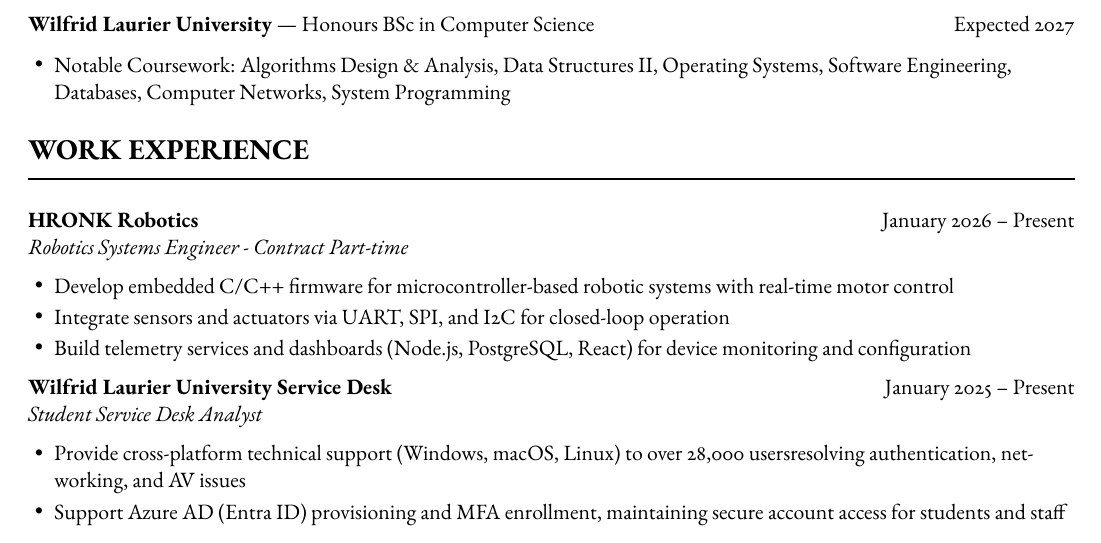
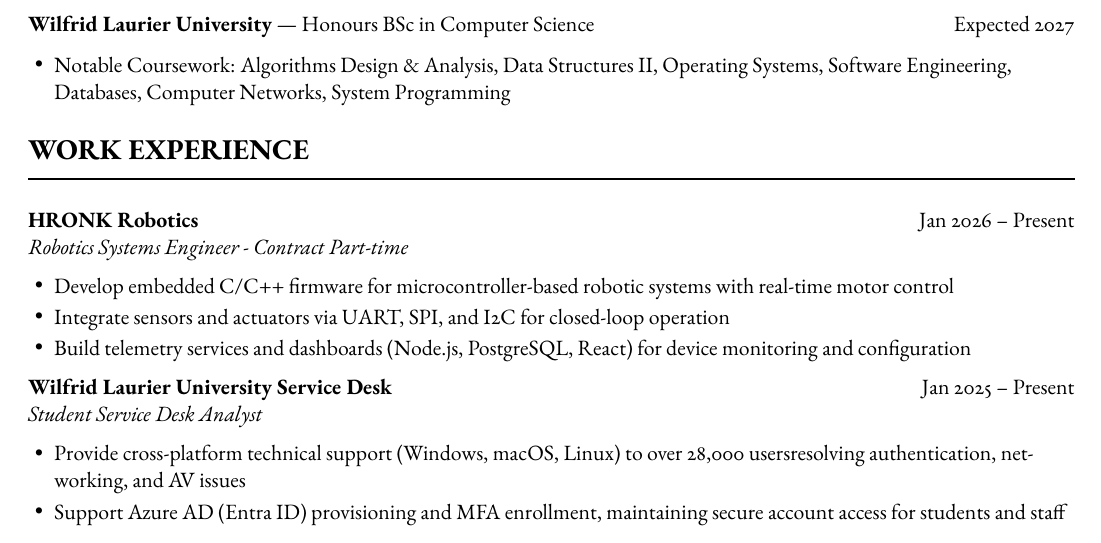
Before and after one commit to daudk3/resume, a LaTeX CV (resume.tex): part of the page, cut so that both start at the same text. Compiled offline with pdfLaTeX.

Commit message:
Abbreviate date formats in work experience section

```diff
--- a/resume.tex
+++ b/resume.tex
@@ -55,13 +55,13 @@
 	\section{Work Experience}
 	    \divider
     \vspace{6pt}
-    \rolelocdates{HRONK Robotics}{Robotics Systems Engineer - Contract Part-time}{January 2026 -- Present}
+    \rolelocdates{HRONK Robotics}{Robotics Systems Engineer - Contract Part-time}{Jan 2026 -- Present}
     \begin{itemize}
       \item Develop embedded C/C++ firmware for microcontroller-based robotic systems with real-time motor control
       \item Integrate sensors and actuators via UART, SPI, and I2C for closed-loop operation
       \item Build telemetry services and dashboards (Node.js, PostgreSQL, React) for device monitoring and configuration
     \end{itemize}
-    \rolelocdates{Wilfrid Laurier University Service Desk}{Student Service Desk Analyst}{January 2025 -- Present}
+    \rolelocdates{Wilfrid Laurier University Service Desk}{Student Service Desk Analyst}{Jan 2025 -- Present}
     \begin{itemize}
       \item Provide cross-platform technical support (Windows, macOS, Linux) to over 28,000 usersresolving authentication, networking, and AV issues
       \item Support Azure AD (Entra ID) provisioning and MFA enrollment, maintaining secure account access for students and staff
```
